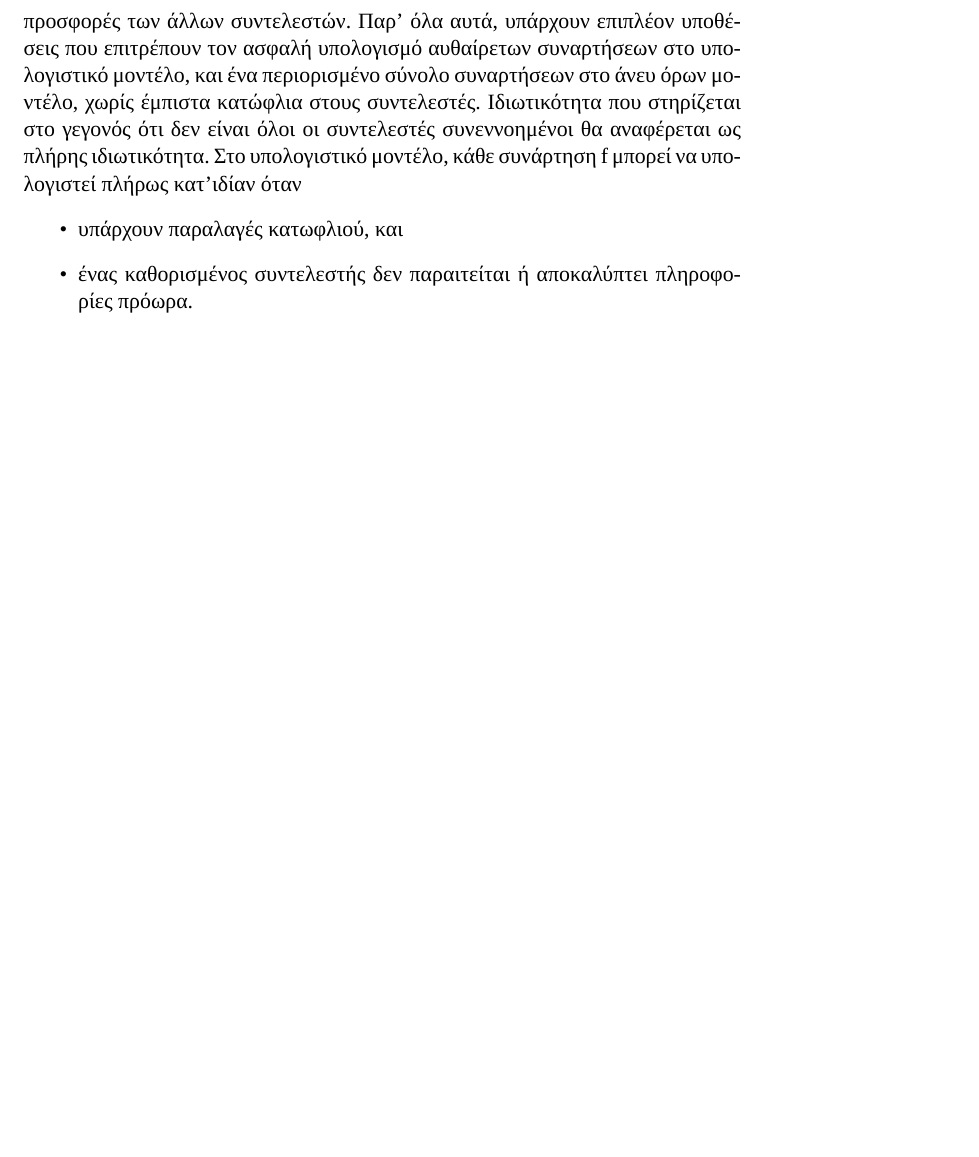
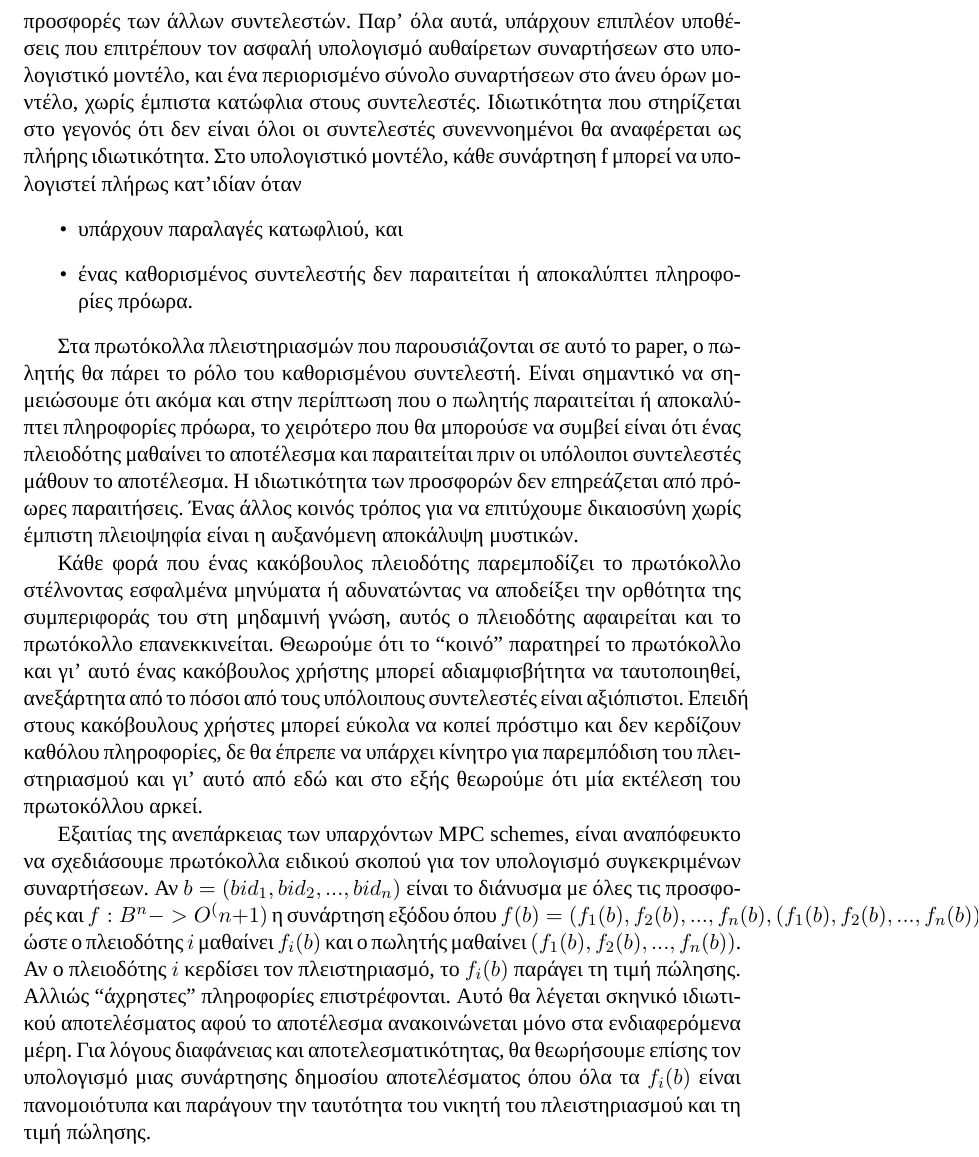
Before and after one commit to vrachnis/crypto, a LaTeX paper (crypto.tex): part of page 4 of 5, cut so that both start at the same text, the shorter picture padded with empty space. Compiled offline with XeLaTeX; a missing font is replaced by an installed copy or a similar font.

Commit message:
finished section 2

```diff
--- a/crypto.tex
+++ b/crypto.tex
@@ -145,6 +145,12 @@ strategyproof (όρος από τη θεωρία παιγνίων) που σημ
 	\item ένας καθορισμένος συντελεστής δεν παραιτείται ή αποκαλύπτει πληροφορίες πρόωρα.
 \end{itemize}
 
+Στα πρωτόκολλα πλειστηριασμών που παρουσιάζονται σε αυτό το paper, ο πωλητής θα πάρει το ρόλο του καθορισμένου συντελεστή. Είναι σημαντικό να σημειώσουμε ότι ακόμα και στην περίπτωση που ο πωλητής παραιτείται ή αποκαλύπτει πληροφορίες πρόωρα, το χειρότερο που θα μπορούσε να συμβεί είναι ότι ένας πλειοδότης μαθαίνει το αποτέλεσμα και παραιτείται πριν οι υπόλοιποι συντελεστές μάθουν το αποτέλεσμα. Η ιδιωτικότητα των προσφορών δεν επηρεάζεται από πρόωρες παραιτήσεις. Ένας άλλος κοινός τρόπος για να επιτύχουμε δικαιοσύνη χωρίς έμπιστη πλειοψηφία είναι η αυξανόμενη αποκάλυψη μυστικών.
+
+Κάθε φορά που ένας κακόβουλος πλειοδότης παρεμποδίζει το πρωτόκολλο στέλνοντας εσφαλμένα μηνύματα ή αδυνατώντας να αποδείξει την ορθότητα της συμπεριφοράς του στη μηδαμινή γνώση, αυτός ο πλειοδότης αφαιρείται και το πρωτόκολλο επανεκκινείται. Θεωρούμε ότι το “κοινό” παρατηρεί το πρωτόκολλο και γι’ αυτό ένας κακόβουλος χρήστης μπορεί αδιαμφισβήτητα να ταυτοποιηθεί, ανεξάρτητα από το πόσοι από τους υπόλοιπους συντελεστές είναι αξιόπιστοι. Επειδή στους κακόβουλους χρήστες μπορεί εύκολα να κοπεί πρόστιμο και δεν κερδίζουν καθόλου πληροφορίες, δε θα έπρεπε να υπάρχει κίνητρο για παρεμπόδιση του πλειστηριασμού και γι’ αυτό από εδώ και στο εξής θεωρούμε ότι μία εκτέλεση του πρωτοκόλλου αρκεί.
+
+Εξαιτίας της ανεπάρκειας των υπαρχόντων MPC schemes, είναι αναπόφευκτο να σχεδιάσουμε πρωτόκολλα ειδικού σκοπού για τον υπολογισμό συγκεκριμένων συναρτήσεων. Αν $b = (bid_1, bid_2, ..., bid_n)$ είναι το διάνυσμα με όλες τις προσφορές και $f: B^n -> O^(n+1)$ η συνάρτηση εξόδου όπου $f(b) = (f_1(b), f_2(b), ..., f_n(b),(f_1(b), f_2(b), ...,f_n(b)))$ ώστε ο πλειοδότης $i$ μαθαίνει $f_i(b)$ και ο πωλητής μαθαίνει $(f_1(b), f_2(b), ..., f_n(b))$. Αν ο πλειοδότης $i$ κερδίσει τον πλειστηριασμό, το $f_i(b)$ παράγει τη τιμή πώλησης. Αλλιώς “άχρηστες” πληροφορίες επιστρέφονται. Αυτό θα λέγεται σκηνικό ιδιωτικού αποτελέσματος αφού το αποτέλεσμα ανακοινώνεται μόνο στα ενδιαφερόμενα μέρη. Για λόγους διαφάνειας και αποτελεσματικότητας, θα θεωρήσουμε επίσης τον υπολογισμό μιας συνάρτησης δημοσίου αποτελέσματος όπου όλα τα $f_i(b)$ είναι πανομοιότυπα και παράγουν την ταυτότητα του νικητή του πλειστηριασμού και τη τιμή πώλησης.
+
 \section{Related Work}
 
 Το ενδιαφέρον σε κρυπτογραφικά πρωτόκολλα για δημοπρασίες έχει αυξηθεί δραματικά. Έχουν προταθεί διάφορα
```
